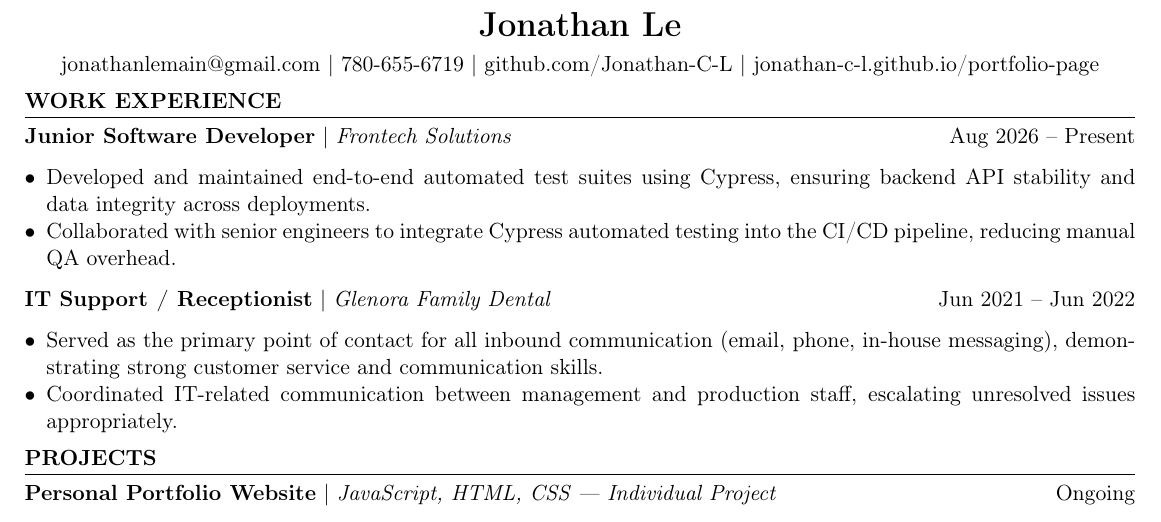
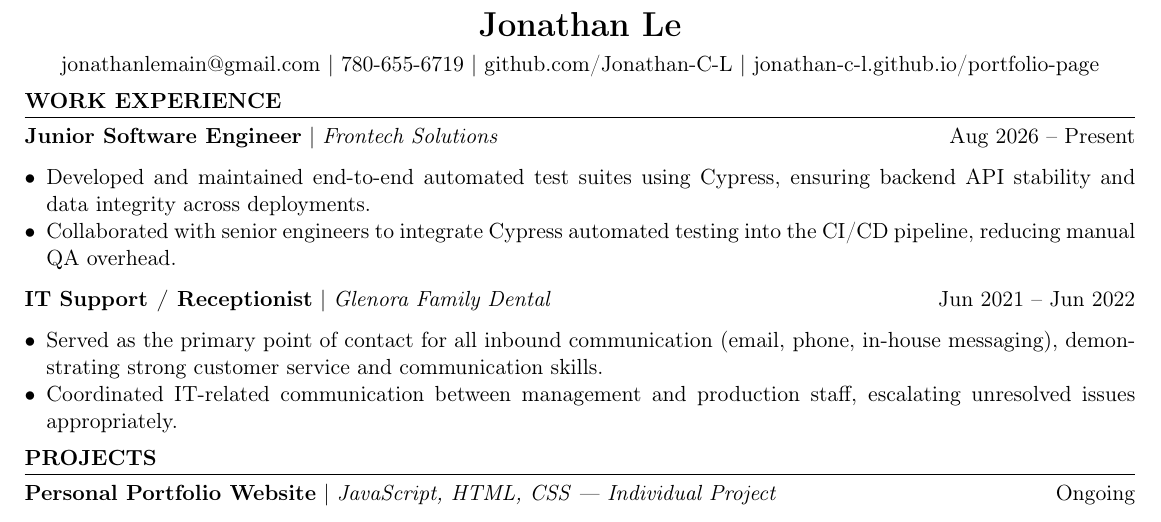
Before and after one commit to Jonathan-C-L/Resume, a LaTeX CV (JonathanL_Resume.tex): part of the page, cut so that both start at the same text. Compiled offline with pdfLaTeX.

Commit message:
updated title for Frontech Solution

```diff
--- a/JonathanL_Resume.tex
+++ b/JonathanL_Resume.tex
@@ -56,7 +56,7 @@
 %-------------------------
 \section{Work Experience}
 
-\textbf{Junior Software Developer} | \textit{Frontech Solutions} \hfill Aug 2026 -- Present
+\textbf{Junior Software Engineer} | \textit{Frontech Solutions} \hfill Aug 2026 -- Present
 \begin{itemize}
     \item Developed and maintained end-to-end automated test suites using Cypress, ensuring backend API stability and data integrity across deployments.
     \item Collaborated with senior engineers to integrate Cypress automated testing into the CI/CD pipeline, reducing manual QA overhead.
```
